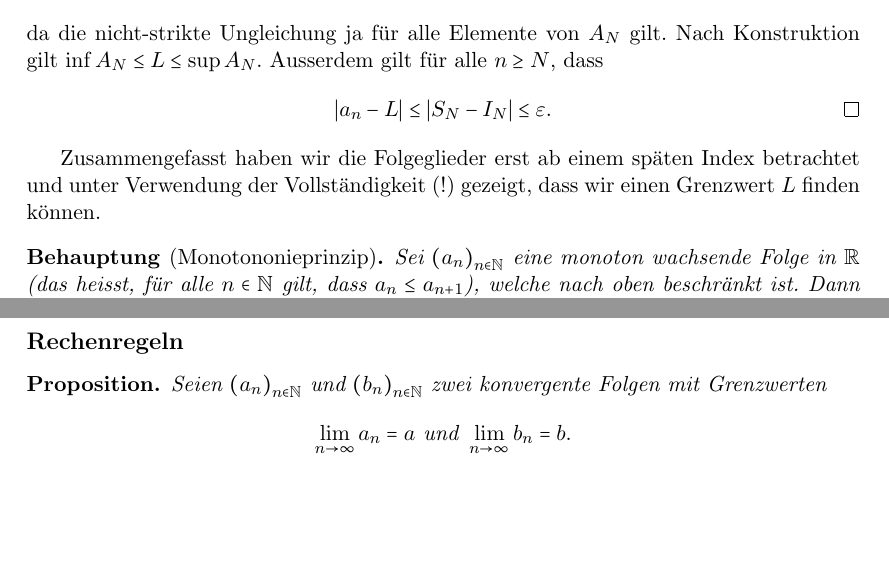
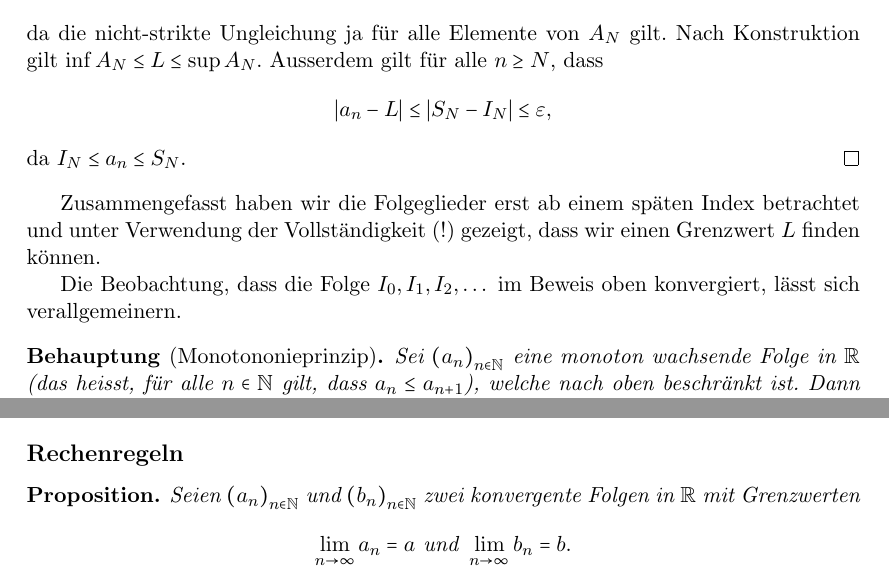
Before and after one commit to raw-bacon/ana1-notes, a LaTeX document (chapter2/chapter2.tex): two parts of pages 4 and 7 of 7, joined at a grey line, cut so that both start at the same text, the shorter picture padded with empty space. Compiled offline with pdfLaTeX.

Commit message:
géraldine's corrections

```diff
--- a/chapter2/chapter2.tex
+++ b/chapter2/chapter2.tex
@@ -236,8 +236,9 @@ Sei ${\left( a_n \right)}_{n \in \mathbb{N}}$ eine
   Nach Konstruktion gilt $\inf A_N \leq L \leq \sup A_N$.
   Ausserdem gilt für alle $n \geq N$, dass
   \[
-    |a_n - L| \leq |S_N - I_N| \leq \varepsilon. \qedhere
+    |a_n - L| \leq |S_N - I_N| \leq \varepsilon,
   \]
+  da $I_N \leq a_n \leq S_N$.
 \end{proof}
 
 Zusammengefasst haben wir die Folgeglieder
@@ -246,6 +247,8 @@ unter Verwendung der Vollständigkeit (!)
 gezeigt, dass wir einen Grenzwert $L$
 finden können.
 
+Die Beobachtung, dass die Folge $I_0, I_1, I_2, \dots$
+im Beweis oben konvergiert, lässt sich verallgemeinern.
 
 \begin{claim}[Monotononieprinzip]
   Sei ${(a_n)}_{n \in \mathbb{N}}$ eine monoton wachsende
@@ -448,7 +451,7 @@ Folgeglieder enthalten hat.
 \begin{proposition}
   Seien ${(a_n)}_{n \in \mathbb{N}}$ und
   ${(b_n)}_{n \in \mathbb{N}}$ zwei
-  konvergente Folgen mit Grenzwerten
+  konvergente Folgen in $\mathbb{R}$ mit Grenzwerten
   \[
     \lim_{n \to \infty} a_n = a \text{ und }
     \lim_{n \to \infty} b_n = b.
```
Also changed, not shown: main.pdf, chapter2/chapter2.tex (6 more changed lines).
